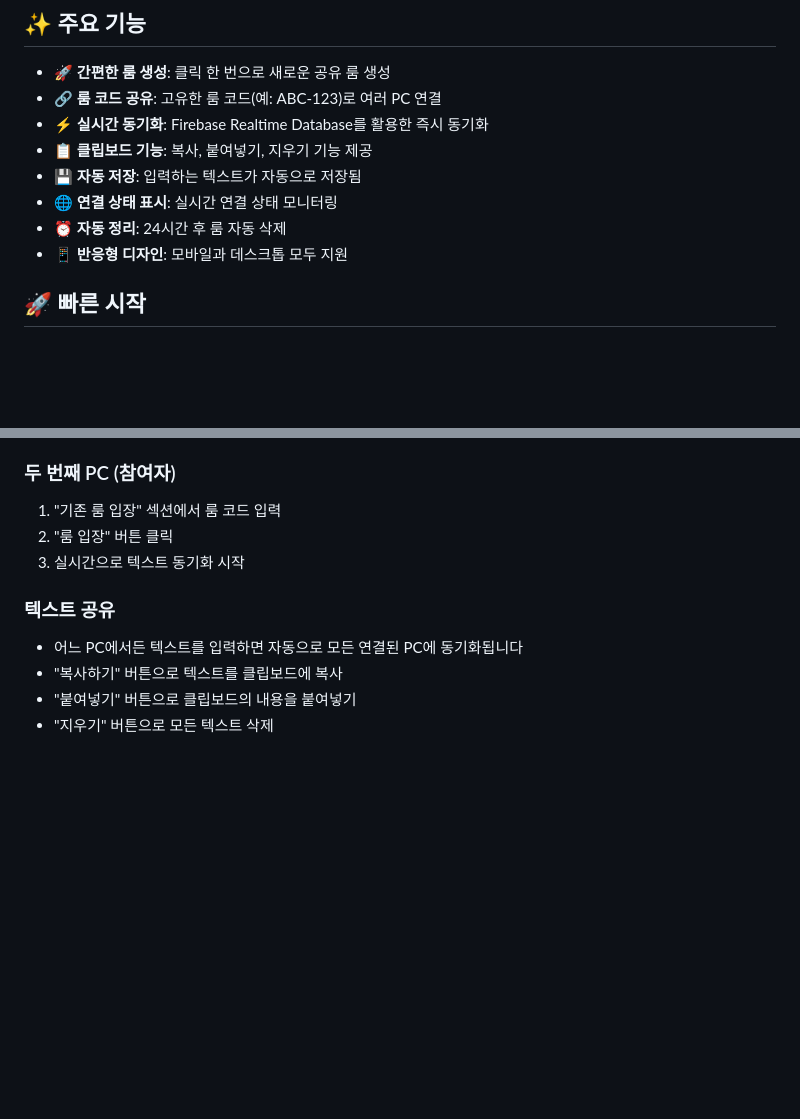
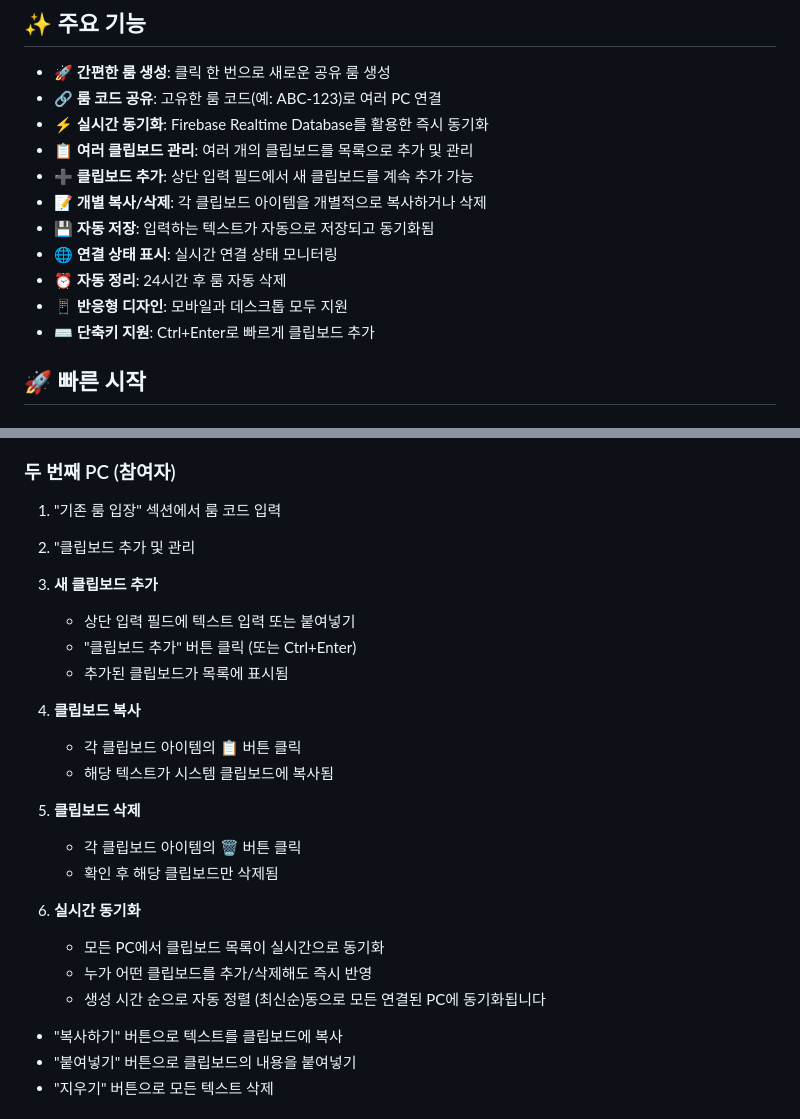
Before and after one commit to msea200/clipshare, a Markdown page: README.md, 2 parts joined by grey strips. Drawn GitHub-style; blank space fills up the shorter version.

Commit message:
docs: 클립보드 추가 기능 설명 업데이트

```diff
--- a/README.md
+++ b/README.md
@@ -7,11 +7,14 @@
 - 🚀 **간편한 룸 생성**: 클릭 한 번으로 새로운 공유 룸 생성
 - 🔗 **룸 코드 공유**: 고유한 룸 코드(예: ABC-123)로 여러 PC 연결
 - ⚡ **실시간 동기화**: Firebase Realtime Database를 활용한 즉시 동기화
-- 📋 **클립보드 기능**: 복사, 붙여넣기, 지우기 기능 제공
-- 💾 **자동 저장**: 입력하는 텍스트가 자동으로 저장됨
+- 📋 **여러 클립보드 관리**: 여러 개의 클립보드를 목록으로 추가 및 관리
+- ➕ **클립보드 추가**: 상단 입력 필드에서 새 클립보드를 계속 추가 가능
+- 📝 **개별 복사/삭제**: 각 클립보드 아이템을 개별적으로 복사하거나 삭제
+- 💾 **자동 저장**: 입력하는 텍스트가 자동으로 저장되고 동기화됨
 - 🌐 **연결 상태 표시**: 실시간 연결 상태 모니터링
 - ⏰ **자동 정리**: 24시간 후 룸 자동 삭제
 - 📱 **반응형 디자인**: 모바일과 데스크톱 모두 지원
+- ⌨️ **단축키 지원**: Ctrl+Enter로 빠르게 클립보드 추가
 
 ## 🚀 빠른 시작
 
@@ -69,12 +72,25 @@ export const firebaseConfig = {
 ### 두 번째 PC (참여자)
 
 1. "기존 룸 입장" 섹션에서 룸 코드 입력
-2. "룸 입장" 버튼 클릭
-3. 실시간으로 텍스트 동기화 시작
+2. "클립보드 추가 및 관리
 
-### 텍스트 공유
+1. **새 클립보드 추가**
+   - 상단 입력 필드에 텍스트 입력 또는 붙여넣기
+   - "클립보드 추가" 버튼 클릭 (또는 Ctrl+Enter)
+   - 추가된 클립보드가 목록에 표시됨
 
-- 어느 PC에서든 텍스트를 입력하면 자동으로 모든 연결된 PC에 동기화됩니다
+2. **클립보드 복사**
+   - 각 클립보드 아이템의 📋 버튼 클릭
+   - 해당 텍스트가 시스템 클립보드에 복사됨
+
+3. **클립보드 삭제**
+   - 각 클립보드 아이템의 🗑️ 버튼 클릭
+   - 확인 후 해당 클립보드만 삭제됨
+
+4. **실시간 동기화**
+   - 모든 PC에서 클립보드 목록이 실시간으로 동기화
+   - 누가 어떤 클립보드를 추가/삭제해도 즉시 반영
+   - 생성 시간 순으로 자동 정렬 (최신순)동으로 모든 연결된 PC에 동기화됩니다
 - "복사하기" 버튼으로 텍스트를 클립보드에 복사
 - "붙여넣기" 버튼으로 클립보드의 내용을 붙여넣기
 - "지우기" 버튼으로 모든 텍스트 삭제
```
